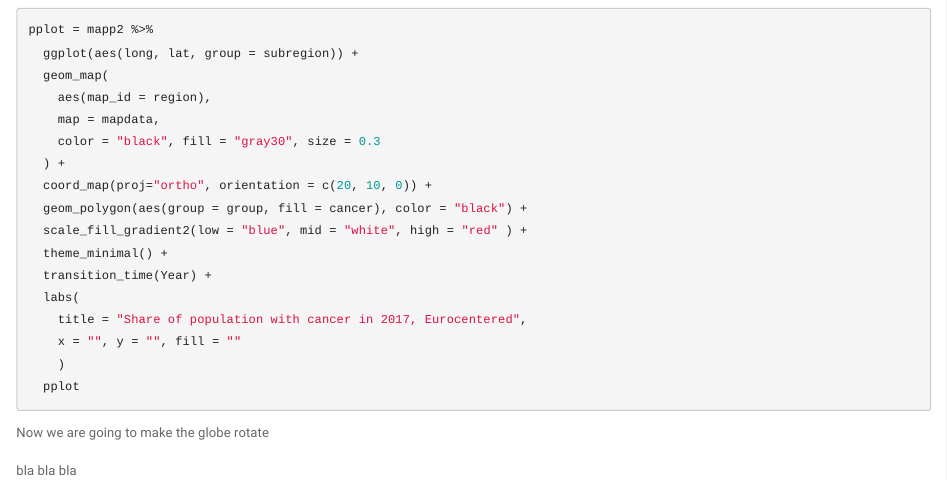
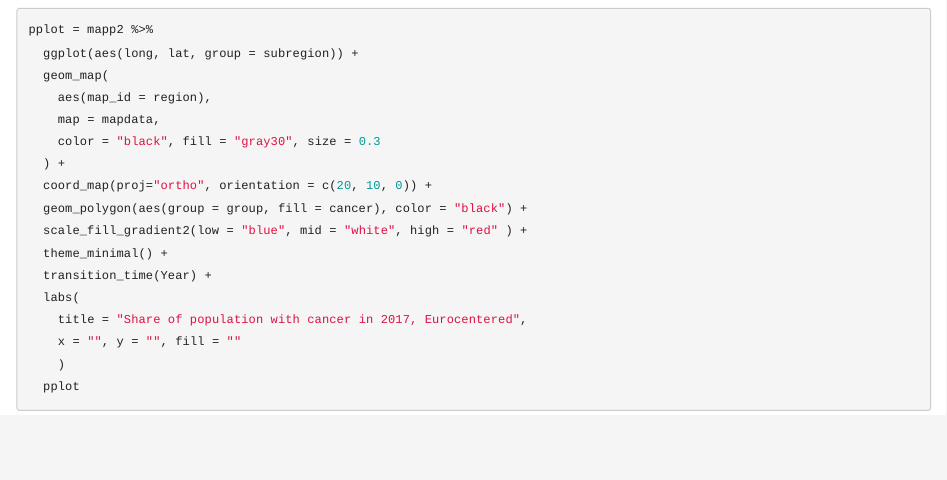
Before and after one commit to karim-abdel/Statistic_Project, an R Markdown document (Data visualization.Rmd): the page in a window 1100 px wide, from 1360 px down. Rendered offline with R 4.5, knitr and Pandoc, with nearby package versions; the code chunks are not run, so their results and figures are left out.

Commit message:
Corrections

````diff
--- a/Data visualization.Rmd
+++ b/Data visualization.Rmd
@@ -79,7 +79,3 @@ pplot = mapp2 %>%
     )
   pplot
 ```
-
-Now we are going to make the globe rotate
-
-bla bla bla
````
